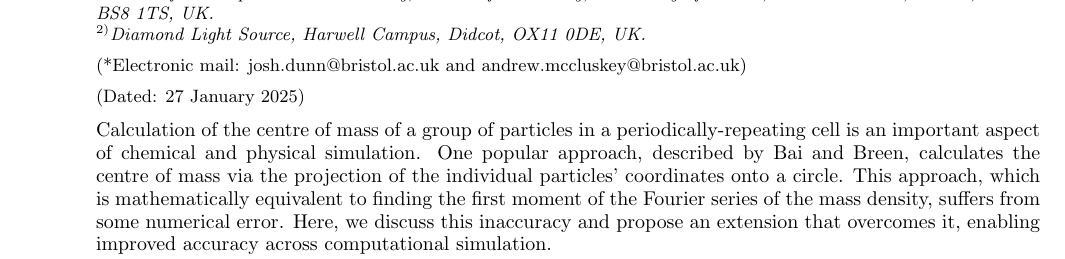
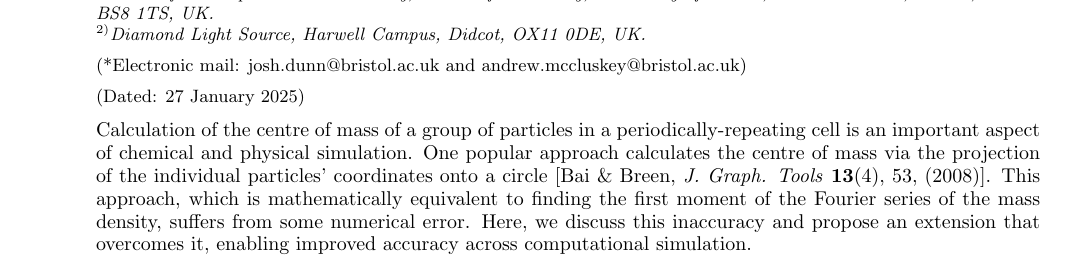
Before and after one commit to scams-research/centre-of-mass, a LaTeX paper (src/tex/ms.tex): part of page 1 of 5, cut so that both start at the same text. Compiled offline with pdfLaTeX; a LaTeX package or settings file that is missing is left out.

Commit message:
[showyourwork] overleaf sync

```diff
--- a/src/tex/ms.tex
+++ b/src/tex/ms.tex
@@ -57,7 +57,7 @@
 
 \begin{abstract}
 Calculation of the centre of mass of a group of particles in a periodically-repeating cell is an important aspect of chemical and physical simulation.
-One popular approach, described by Bai and Breen, calculates the centre of mass via the projection of the individual particles' coordinates onto a circle.
+One popular approach calculates the centre of mass via the projection of the individual particles' coordinates onto a circle [Bai \& Breen, \emph{J. Graph. Tools} \textbf{13}(4), 53, (2008)].
 This approach, which is mathematically equivalent to finding the first moment of the Fourier series of the mass density, suffers from some numerical error.
 Here, we discuss this inaccuracy and propose an extension that overcomes it, enabling improved accuracy across computational simulation.
 \end{abstract}
```
